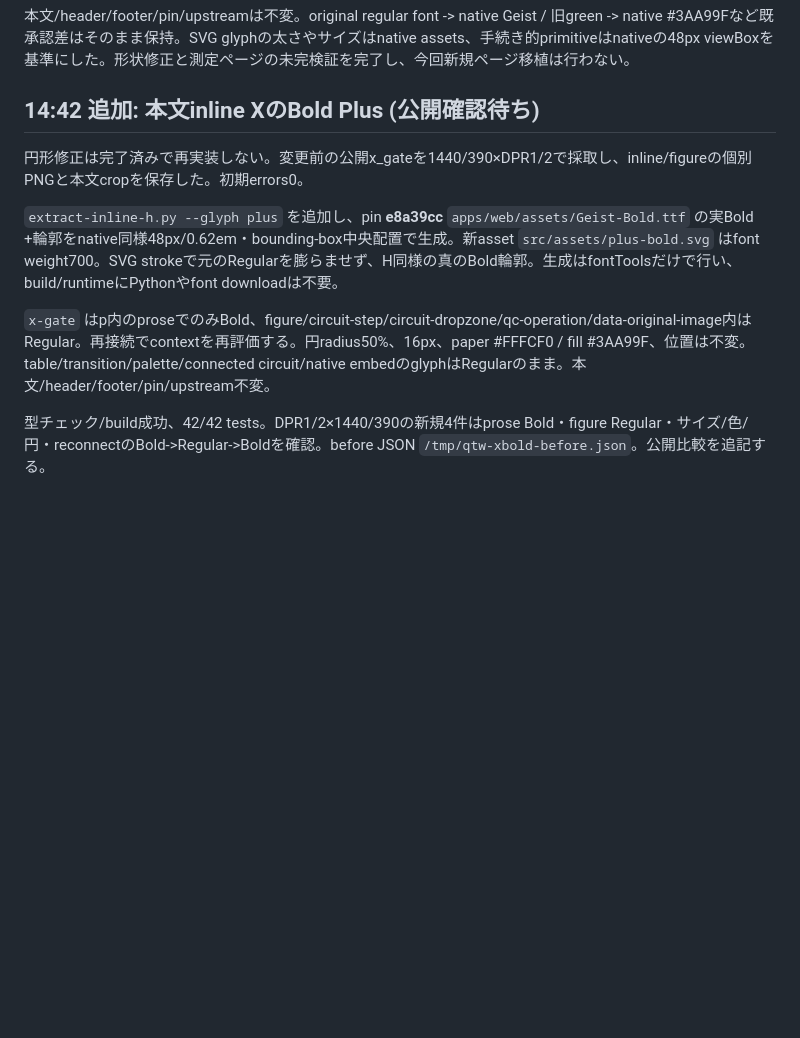
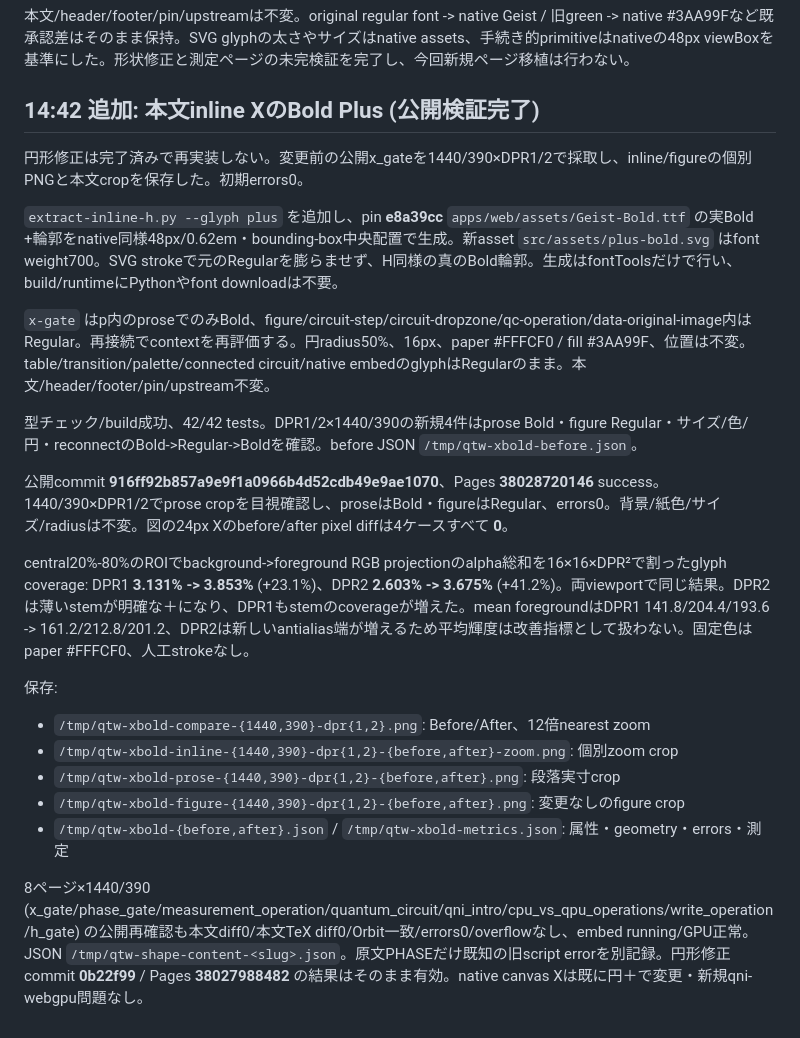
Before and after one commit to qniapp/qni-tutorial-webgpu, a Markdown page: docs/porting.md, the part around the change. Rendered like a GitHub page; blank space fills up the shorter version.

Commit message:
docs: verify inline bold X readability and unchanged figures

```diff
--- a/docs/porting.md
+++ b/docs/porting.md
@@ -284,7 +284,7 @@ x_gate / phase_gate / measurement_operation / quantum_circuit / qni_intro / cpu_
 本文/header/footer/pin/upstreamは不変。original regular font -> native Geist / 旧green -> native #3AA99Fなど既承認差はそのまま保持。SVG glyphの太さやサイズはnative assets、手続き的primitiveはnativeの48px viewBoxを基準にした。形状修正と測定ページの未完検証を完了し、今回新規ページ移植は行わない。
 
 
-## 14:42 追加: 本文inline XのBold Plus (公開確認待ち)
+## 14:42 追加: 本文inline XのBold Plus (公開検証完了)
 
 円形修正は完了済みで再実装しない。変更前の公開x_gateを1440/390×DPR1/2で採取し、inline/figureの個別PNGと本文cropを保存した。初期errors0。
 
@@ -292,4 +292,17 @@ x_gate / phase_gate / measurement_operation / quantum_circuit / qni_intro / cpu_
 
 `x-gate` はp内のproseでのみBold、figure/circuit-step/circuit-dropzone/qc-operation/data-original-image内はRegular。再接続でcontextを再評価する。円radius50%、16px、paper #FFFCF0 / fill #3AA99F、位置は不変。table/transition/palette/connected circuit/native embedのglyphはRegularのまま。本文/header/footer/pin/upstream不変。
 
-型チェック/build成功、42/42 tests。DPR1/2×1440/390の新規4件はprose Bold・figure Regular・サイズ/色/円・reconnectのBold->Regular->Boldを確認。before JSON `/tmp/qtw-xbold-before.json`。公開比較を追記する。
+型チェック/build成功、42/42 tests。DPR1/2×1440/390の新規4件はprose Bold・figure Regular・サイズ/色/円・reconnectのBold->Regular->Boldを確認。before JSON `/tmp/qtw-xbold-before.json`。
+
+公開commit **916ff92b857a9e9f1a0966b4d52cdb49e9ae1070**、Pages **38028720146** success。1440/390×DPR1/2でprose cropを目視確認し、proseはBold・figureはRegular、errors0。背景/紙色/サイズ/radiusは不変。図の24px Xのbefore/after pixel diffは4ケースすべて **0**。
+
+central20%-80%のROIでbackground->foreground RGB projectionのalpha総和を16×16×DPR²で割ったglyph coverage: DPR1 **3.131% -> 3.853%** (+23.1%)、DPR2 **2.603% -> 3.675%** (+41.2%)。両viewportで同じ結果。DPR2は薄いstemが明確な＋になり、DPR1もstemのcoverageが増えた。mean foregroundはDPR1 141.8/204.4/193.6 -> 161.2/212.8/201.2、DPR2は新しいantialias端が増えるため平均輝度は改善指標として扱わない。固定色はpaper #FFFCF0、人工strokeなし。
+
+保存:
+- `/tmp/qtw-xbold-compare-{1440,390}-dpr{1,2}.png`: Before/After、12倍nearest zoom
+- `/tmp/qtw-xbold-inline-{1440,390}-dpr{1,2}-{before,after}-zoom.png`: 個別zoom crop
+- `/tmp/qtw-xbold-prose-{1440,390}-dpr{1,2}-{before,after}.png`: 段落実寸crop
+- `/tmp/qtw-xbold-figure-{1440,390}-dpr{1,2}-{before,after}.png`: 変更なしのfigure crop
+- `/tmp/qtw-xbold-{before,after}.json` / `/tmp/qtw-xbold-metrics.json`: 属性・geometry・errors・測定
+
+8ページ×1440/390 (x_gate/phase_gate/measurement_operation/quantum_circuit/qni_intro/cpu_vs_qpu_operations/write_operation/h_gate) の公開再確認も本文diff0/本文TeX diff0/Orbit一致/errors0/overflowなし、embed running/GPU正常。JSON `/tmp/qtw-shape-content-<slug>.json`。原文PHASEだけ既知の旧script errorを別記録。円形修正commit **0b22f99** / Pages **38027988482** の結果はそのまま有効。native canvas Xは既に円＋で変更・新規qni-webgpu問題なし。
```
